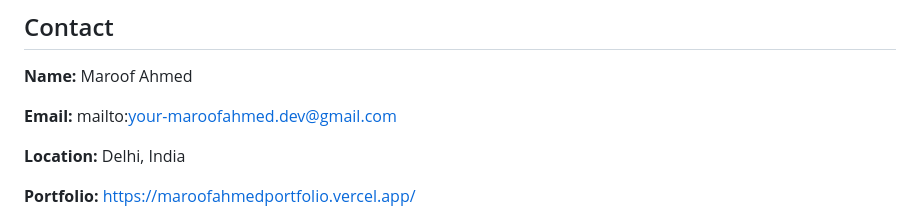
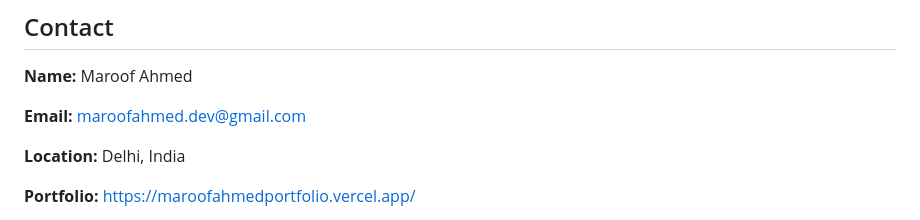
Before and after one commit to beingmaroof/Maroof-Portfolio-Website, a Markdown page: README.md, the part around the change. GitHub-like rendering.

Commit message:
Update email address in README

```diff
--- a/README.md
+++ b/README.md
@@ -181,7 +181,7 @@ Whenever changes are pushed to GitHub, Vercel automatically redeploys the latest
 
 **Name:** Maroof Ahmed
 
-**Email:** mailto:your-maroofahmed.dev@gmail.com
+**Email:** maroofahmed.dev@gmail.com
 
 **Location:** Delhi, India
 
```
